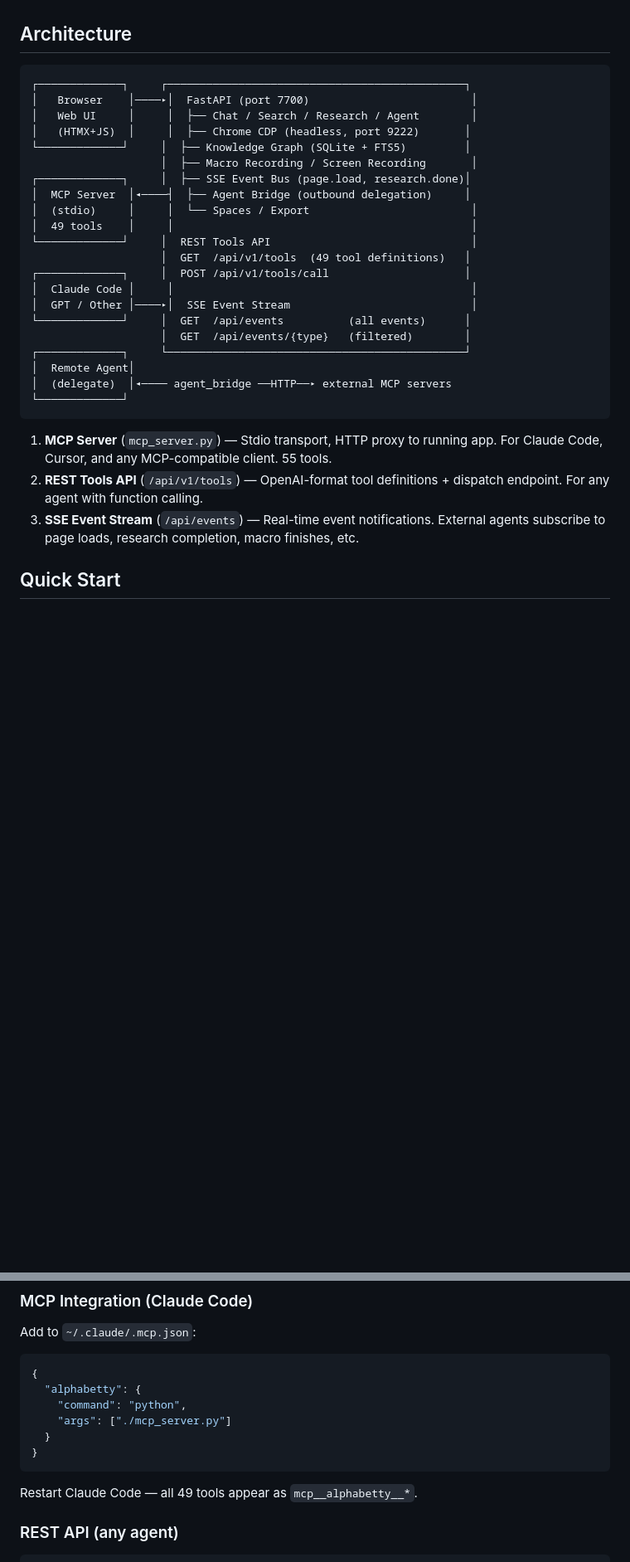
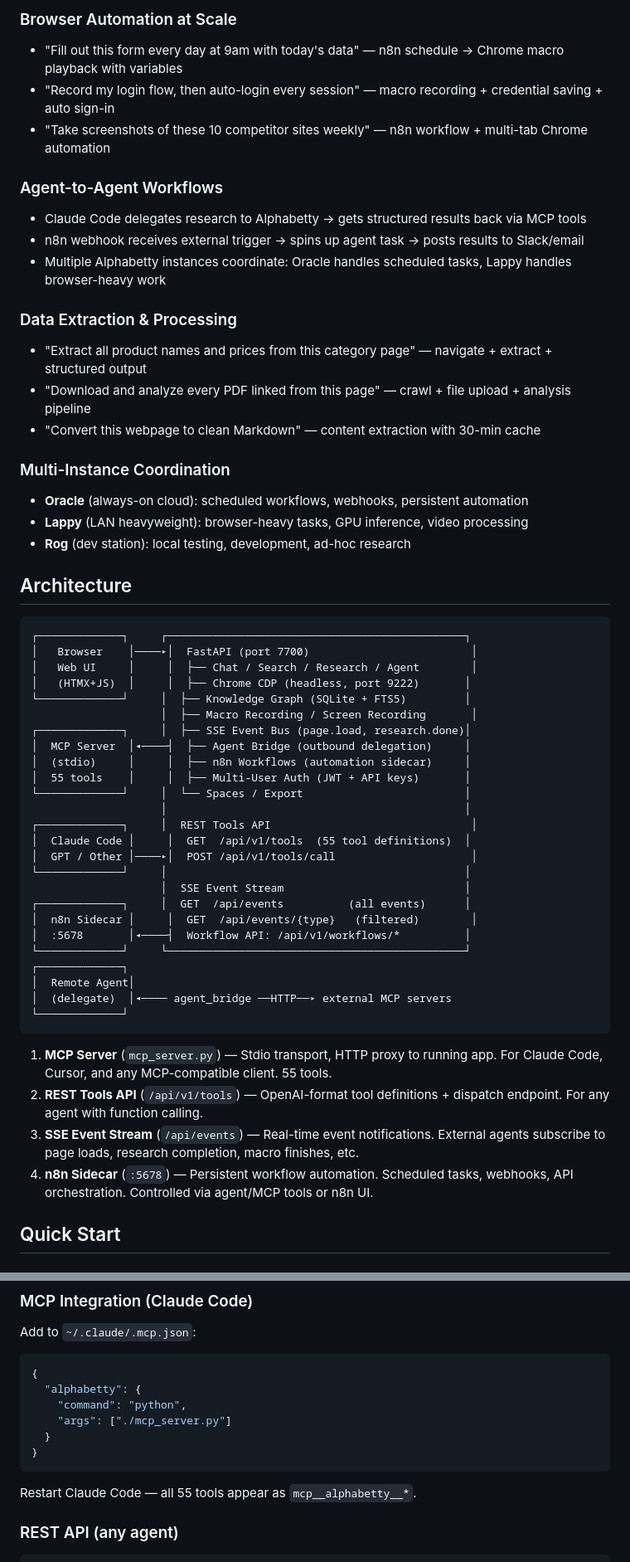
Before and after one commit to slothitude/alphabetty, a Markdown page: README.md, 2 parts joined by grey strips. Shown at 83% size. Rendered like a GitHub page; blank space fills up the shorter version.

Commit message:
Update README with n8n workflows, swarm architecture, auth, and full capabilities
Co-Authored-By: Claude Opus 4.6 <noreply@anthropic.com>

````diff
--- a/README.md
+++ b/README.md
@@ -24,3 +43,22 @@ Alphabetty is a self-hosted research platform that combines web search, AI chat,
+### Browser Automation at Scale
+- "Fill out this form every day at 9am with today's data" — n8n schedule → Chrome macro playback with variables
+- "Record my login flow, then auto-login every session" — macro recording + credential saving + auto sign-in
+- "Take screenshots of these 10 competitor sites weekly" — n8n workflow + multi-tab Chrome automation
+
+### Agent-to-Agent Workflows
+- Claude Code delegates research to Alphabetty → gets structured results back via MCP tools
+- n8n webhook receives external trigger → spins up agent task → posts results to Slack/email
+- Multiple Alphabetty instances coordinate: Oracle handles scheduled tasks, Lappy handles browser-heavy work
+
+### Data Extraction & Processing
+- "Extract all product names and prices from this category page" — navigate + extract + structured output
+- "Download and analyze every PDF linked from this page" — crawl + file upload + analysis pipeline
+- "Convert this webpage to clean Markdown" — content extraction with 30-min cache
+
+### Multi-Instance Coordination
+- **Oracle** (always-on cloud): scheduled workflows, webhooks, persistent automation
+- **Lappy** (LAN heavyweight): browser-heavy tasks, GPU inference, video processing
+- **Rog** (dev station): local testing, development, ad-hoc research
 
 ## Architecture
 
@@ -33,16 +71,20 @@ Alphabetty is a self-hosted research platform that combines web search, AI chat,
                     │  ├── Macro Recording / Screen Recording       │
 ┌─────────────┐     │  ├── SSE Event Bus (page.load, research.done)│
 │  MCP Server  │◂────┤  ├── Agent Bridge (outbound delegation)     │
-│  (stdio)     │     │  └── Spaces / Export                         │
-│  49 tools    │     │                                              │
-└─────────────┘     │  REST Tools API                               │
-                    │  GET  /api/v1/tools  (49 tool definitions)   │
-┌─────────────┐     │  POST /api/v1/tools/call                     │
-│  Claude Code │     │                                              │
-│  GPT / Other │────▸│  SSE Event Stream                            │
-└─────────────┘     │  GET  /api/events          (all events)      │
-                    │  GET  /api/events/{type}   (filtered)        │
-┌─────────────┐     └──────────────────────────────────────────────┘
+│  (stdio)     │     │  ├── n8n Workflows (automation sidecar)     │
+│  55 tools    │     │  ├── Multi-User Auth (JWT + API keys)       │
+└─────────────┘     │  └── Spaces / Export                         │
+                    │                                              │
+┌─────────────┐     │  REST Tools API                               │
+│  Claude Code │     │  GET  /api/v1/tools  (55 tool definitions)  │
+│  GPT / Other │────▸│  POST /api/v1/tools/call                     │
+└─────────────┘     │                                              │
+                    │  SSE Event Stream                            │
+┌─────────────┐     │  GET  /api/events          (all events)      │
+│  n8n Sidecar │     │  GET  /api/events/{type}   (filtered)        │
+│  :5678       │◂────┤  Workflow API: /api/v1/workflows/*          │
+└─────────────┘     └──────────────────────────────────────────────┘
+┌─────────────┐
 │  Remote Agent│
 │  (delegate)  │◂──── agent_bridge ──HTTP──▸ external MCP servers
 └─────────────┘
@@ -51,6 +93,7 @@ Alphabetty is a self-hosted research platform that combines web search, AI chat,
 1. **MCP Server** (`mcp_server.py`) — Stdio transport, HTTP proxy to running app. For Claude Code, Cursor, and any MCP-compatible client. 55 tools.
 2. **REST Tools API** (`/api/v1/tools`) — OpenAI-format tool definitions + dispatch endpoint. For any agent with function calling.
 3. **SSE Event Stream** (`/api/events`) — Real-time event notifications. External agents subscribe to page loads, research completion, macro finishes, etc.
+4. **n8n Sidecar** (`:5678`) — Persistent workflow automation. Scheduled tasks, webhooks, API orchestration. Controlled via agent/MCP tools or n8n UI.
 
 ## Quick Start
 
@@ -88,7 +131,7 @@ Add to `~/.claude/.mcp.json`:
 }
 ```
 
-Restart Claude Code — all 49 tools appear as `mcp__alphabetty__*`.
+Restart Claude Code — all 55 tools appear as `mcp__alphabetty__*`.
 
 ### REST API (any agent)
 
````
Also changed, not shown: other parts of README.md (+60 -12 lines).
